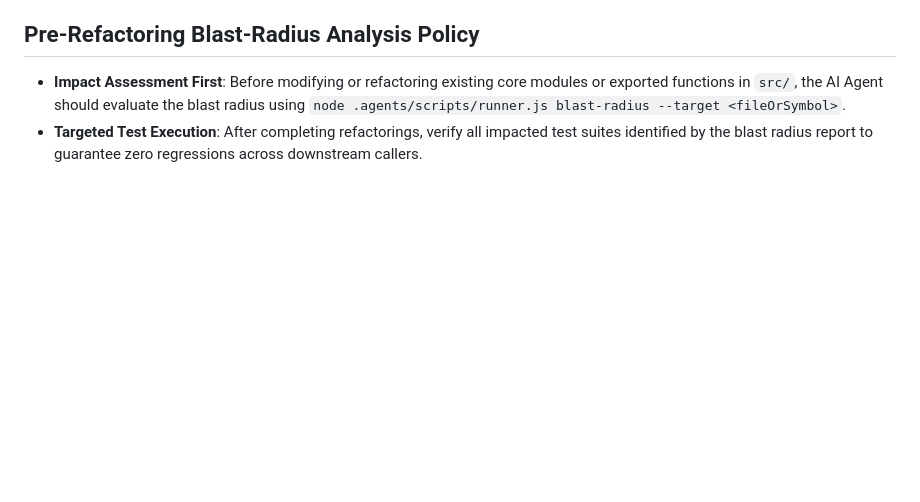
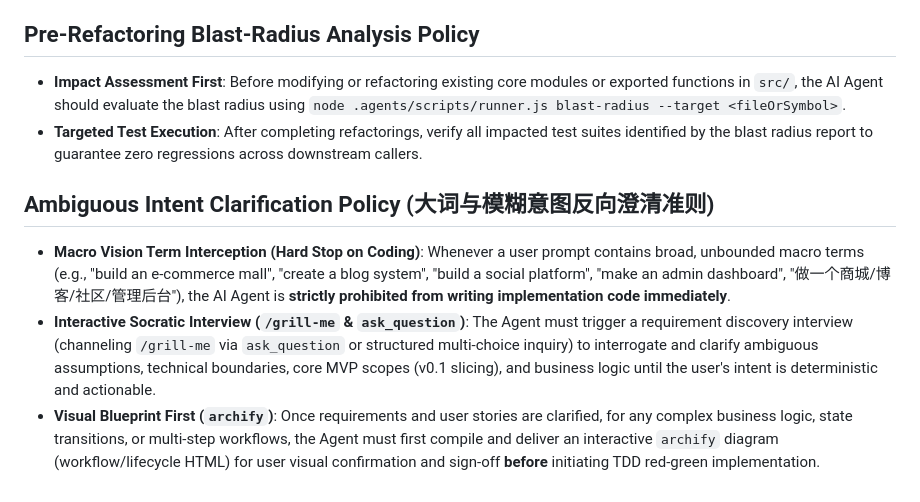
Before and after one commit to kyledeveloper/my-first-ai-agent, a Markdown page: AGENTS.md, the part around the change. Drawn GitHub-style; blank space fills up the shorter version.

```diff
--- a/AGENTS.md
+++ b/AGENTS.md
@@ -29,3 +29,8 @@
 ## Pre-Refactoring Blast-Radius Analysis Policy
 - **Impact Assessment First**: Before modifying or refactoring existing core modules or exported functions in `src/`, the AI Agent should evaluate the blast radius using `node .agents/scripts/runner.js blast-radius --target <fileOrSymbol>`.
 - **Targeted Test Execution**: After completing refactorings, verify all impacted test suites identified by the blast radius report to guarantee zero regressions across downstream callers.
+
+## Ambiguous Intent Clarification Policy (大词与模糊意图反向澄清准则)
+- **Macro Vision Term Interception (Hard Stop on Coding)**: Whenever a user prompt contains broad, unbounded macro terms (e.g., "build an e-commerce mall", "create a blog system", "build a social platform", "make an admin dashboard", "做一个商城/博客/社区/管理后台"), the AI Agent is **strictly prohibited from writing implementation code immediately**.
+- **Interactive Socratic Interview (`/grill-me` & `ask_question`)**: The Agent must trigger a requirement discovery interview (channeling `/grill-me` via `ask_question` or structured multi-choice inquiry) to interrogate and clarify ambiguous assumptions, technical boundaries, core MVP scopes (v0.1 slicing), and business logic until the user's intent is deterministic and actionable.
+- **Visual Blueprint First (`archify`)**: Once requirements and user stories are clarified, for any complex business logic, state transitions, or multi-step workflows, the Agent must first compile and deliver an interactive `archify` diagram (workflow/lifecycle HTML) for user visual confirmation and sign-off **before** initiating TDD red-green implementation.
```
Also changed, not shown: README.md (+2 -0 lines), README.zh-CN.md (+2 -0 lines).
